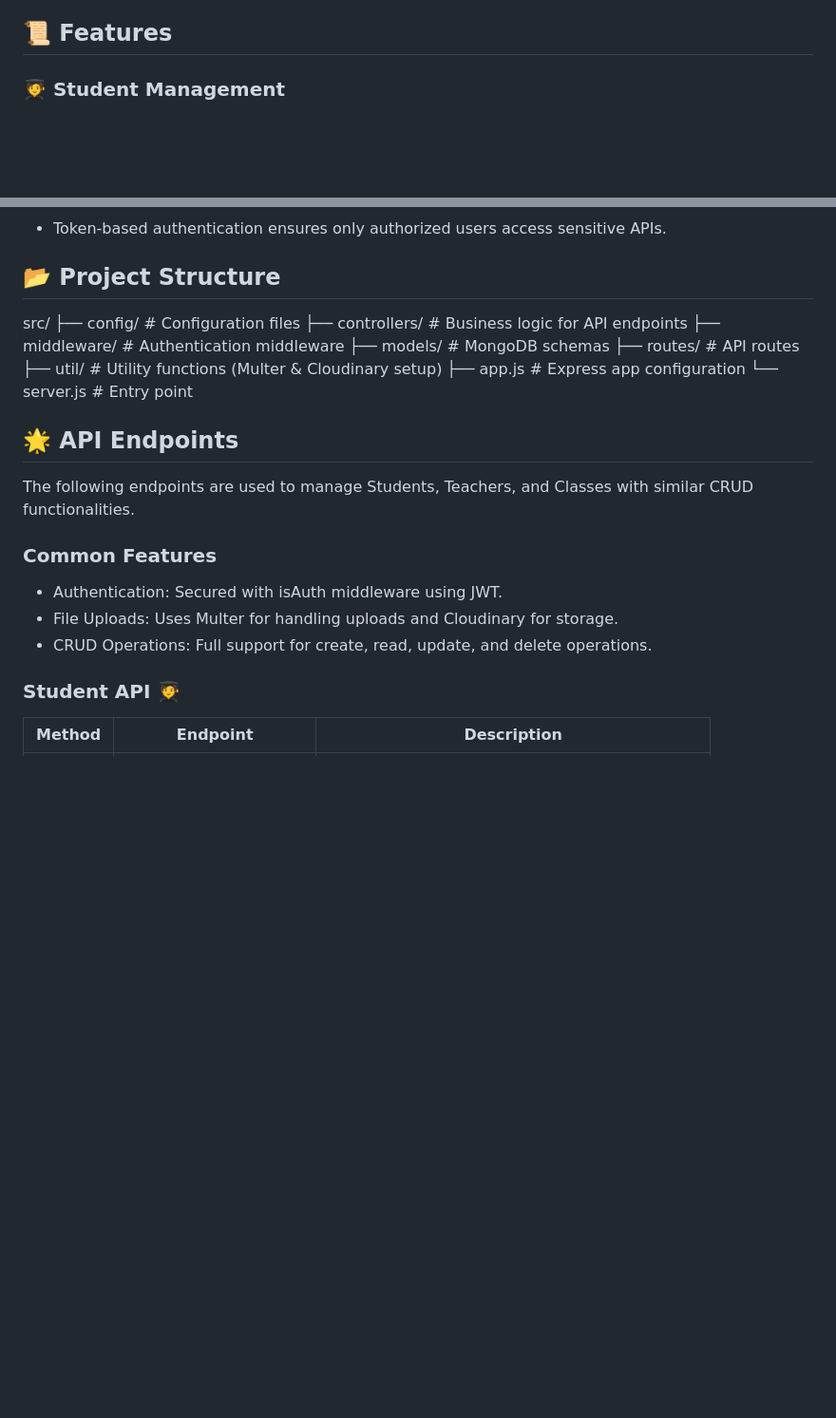
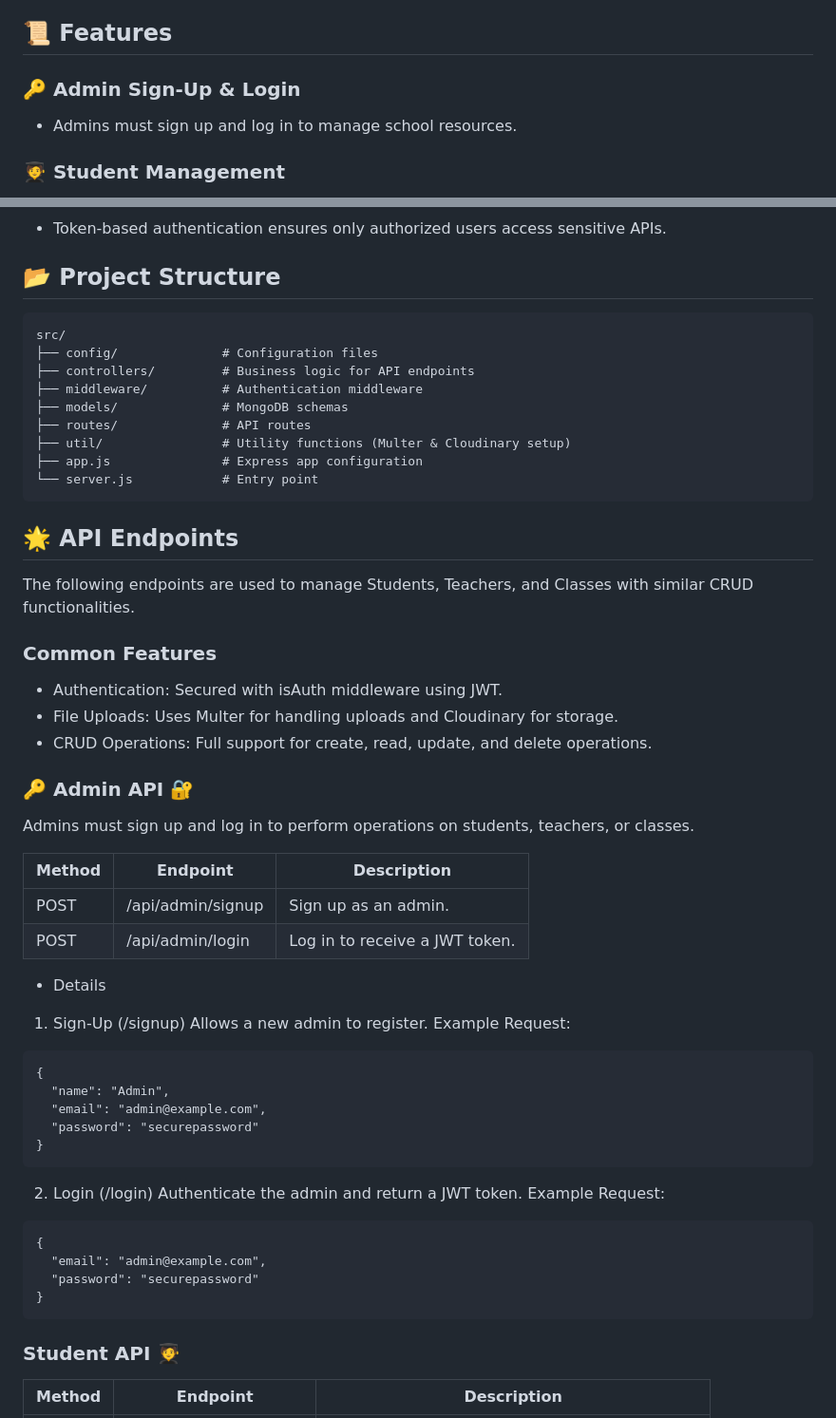
Before and after one commit to Rajat09Sharma/school-management-backend-task, a Markdown page: README.md, 2 parts joined by grey strips. Shown at 95% size. Rendered like a GitHub page; blank space fills up the shorter version.

Commit message:
Updated README.md with admin feature

````diff
--- a/README.md
+++ b/README.md
@@ -11,6 +11,8 @@ This project is a Node.js-based backend application designed for managing school
 - Language: JavaScript 🌐
 
 ## 📜 Features
+### 🔑 Admin Sign-Up & Login
+- Admins must sign up and log in to manage school resources.
  ### 🧑‍🎓 Student Management
 - Create, read, update, and delete student records.
 - Upload student profile pictures securely using Cloudinary.
@@ -23,6 +25,7 @@ This project is a Node.js-based backend application designed for managing school
 - Token-based authentication ensures only authorized users access sensitive APIs.
 
 ## 📂 Project Structure
+```
 src/
 ├── config/              # Configuration files
 ├── controllers/         # Business logic for API endpoints
@@ -32,6 +35,7 @@ src/
 ├── util/                # Utility functions (Multer & Cloudinary setup)
 ├── app.js               # Express app configuration
 └── server.js            # Entry point
+```
 
 ## 🌟 API Endpoints
 The following endpoints are used to manage Students, Teachers, and Classes with similar CRUD functionalities.
@@ -40,6 +44,35 @@ The following endpoints are used to manage Students, Teachers, and Classes with
 - Authentication: Secured with isAuth middleware using JWT.
 - File Uploads: Uses Multer for handling uploads and Cloudinary for storage.
 - CRUD Operations: Full support for create, read, update, and delete operations.
+
+### 🔑 Admin API 🔐
+Admins must sign up and log in to perform operations on students, teachers, or classes.
+
+|Method|	Endpoint|	Description|
+|------|-------|----------|
+|POST	|/api/admin/signup	|Sign up as an admin.|
+|POST	|/api/admin/login	|Log in to receive a JWT token.|
+
+- Details
+1. Sign-Up (/signup)
+Allows a new admin to register.
+Example Request:
+```
+{
+  "name": "Admin",
+  "email": "admin@example.com",
+  "password": "securepassword"
+}
+```
+2. Login (/login)
+Authenticate the admin and return a JWT token.
+Example Request:
+```
+{
+  "email": "admin@example.com",
+  "password": "securepassword"
+}
+```
 
 ### Student API 🧑‍🎓
 |Method|	Endpoint|	Description|
````
